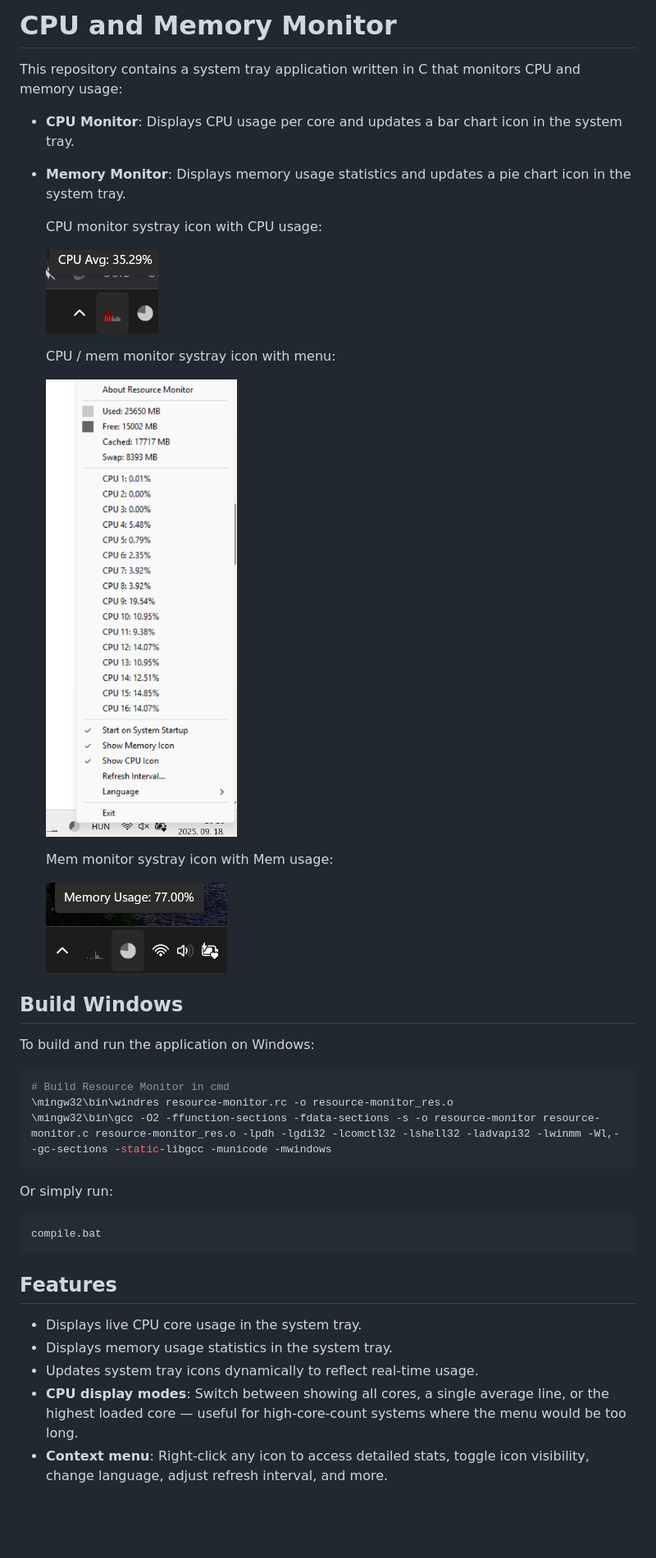
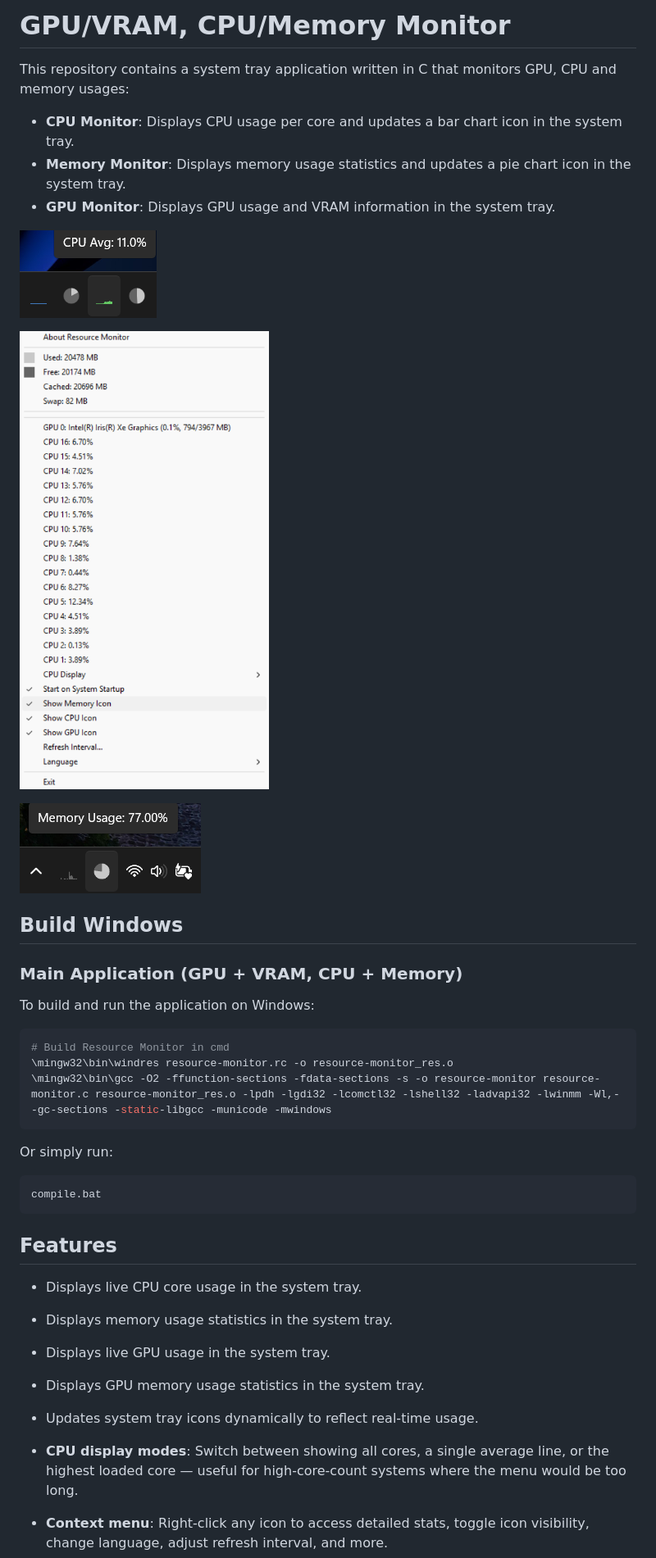
Before and after one commit to lutischan-ferenc/resource-monitor-v2, a Markdown page: readme.md, the part around one of its changes. Shown at 82% size. Rendered like a GitHub page; pictures changed too: images/cpu_icon_tooltip.png, images/menu.png; blank space fills up the shorter version.

Commit message:
New: GPU/VRAM monitoring

````diff
--- a/readme.md
+++ b/readme.md
@@ -1,22 +1,20 @@
-# CPU and Memory Monitor
+# GPU/VRAM, CPU/Memory Monitor
 
-This repository contains a system tray application written in C that monitors CPU and memory usage:
+This repository contains a system tray application written in C that monitors GPU, CPU and memory usages:
+
 - **CPU Monitor**: Displays CPU usage per core and updates a bar chart icon in the system tray.
 - **Memory Monitor**: Displays memory usage statistics and updates a pie chart icon in the system tray.
+- **GPU Monitor**: Displays GPU usage and VRAM information in the system tray.
 
-  CPU monitor systray icon with CPU usage:
+![CPU tooltip](images/cpu_icon_tooltip.png "CPU monitor systray icon with CPU usage")
 
-  ![CPU tooltip](images/cpu_icon_tooltip.png "CPU monitor systray icon with CPU usage")
+![menu](images/menu.png "CPU / mem monitor systray icon with menu")
 
-  CPU / mem monitor systray icon with menu:
-
-  ![menu](images/menu.png "CPU / mem monitor systray icon with menu")
-
-  Mem monitor systray icon with Mem usage:
-
-  ![Memory tooltip](images/mem_tooltip.png "Mem monitor systray icon with Mem usage")
+![Memory tooltip](images/mem_tooltip.png "Mem monitor systray icon with Mem usage")
 
 ## Build Windows
+
+### Main Application (GPU + VRAM, CPU + Memory)
 
 To build and run the application on Windows:
 
@@ -27,13 +25,23 @@ To build and run the application on Windows:
 ```
 
 Or simply run:
+
 ```sh
 compile.bat
 ```
 
 ## Features
+
 - Displays live CPU core usage in the system tray.
+
 - Displays memory usage statistics in the system tray.
+
+- Displays live GPU usage in the system tray.
+
+- Displays GPU memory usage statistics in the system tray.
+
 - Updates system tray icons dynamically to reflect real-time usage.
+
 - **CPU display modes**: Switch between showing all cores, a single average line, or the highest loaded core — useful for high-core-count systems where the menu would be too long.
+
 - **Context menu**: Right-click any icon to access detailed stats, toggle icon visibility, change language, adjust refresh interval, and more.
````
Also changed, not shown: other parts of readme.md (+71 -61 lines), 4 other files.
